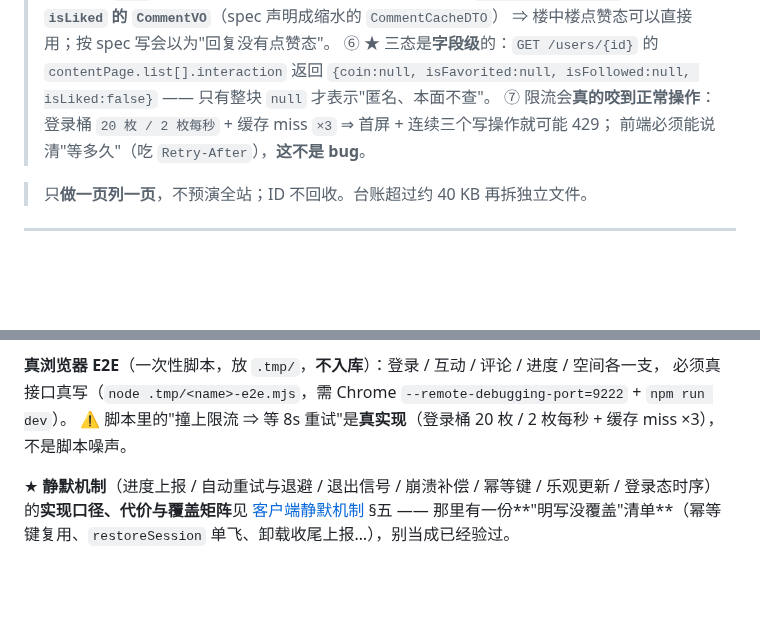
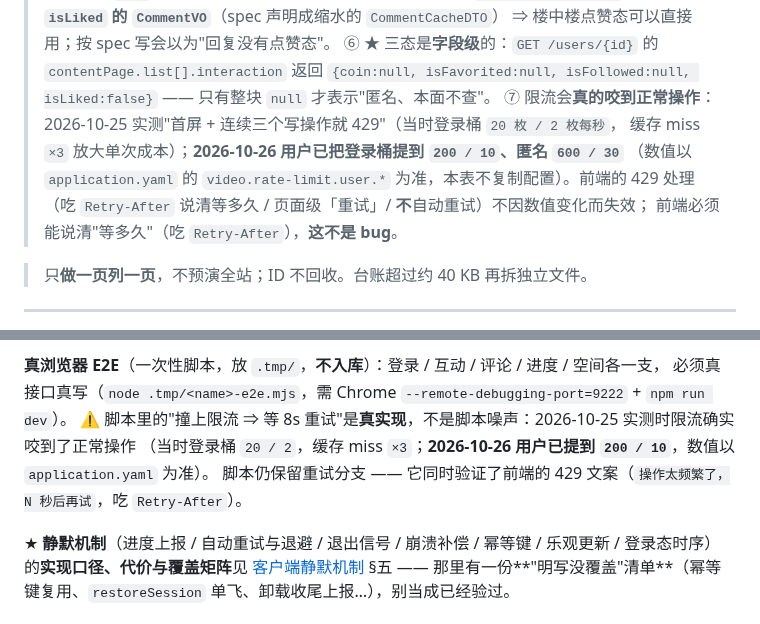
Before and after one commit to YJhhhaaa06/MySpringTV, a Markdown page: .docs/task/CURRENT_FRONTEND.md, 2 parts joined by grey strips. Rendered like a GitHub page; blank space fills up the shorter version.

Commit message:
前端文档：限流数值不复制配置，改为「2026-10-26 已调高」+ 以 application.yaml 为准（2026-10-26）
背景：用户在 00:09 单独提交 1423c50（登录桶 20/2 → 200/10、匿名 60/6 → 600/30）。
本窗口文档里三处"20 枚/2 枚每秒"会立刻过期 ⇒ 全部改成：记录**曾经**咬到正常操作这件事（2026-10-25 实测）、
记录调高的日期与去向（application.yaml 的 video.rate-limit.user.*），但**不复述数值**——
同一事实只写一处（限流.md §一 早已把"配置是唯一事实源"写成口径，这里照办）。
行为结论不变：429 仍是正常路径，前端必须吃 Retry-After 说清等多久、且不自动重试。

```diff
--- a/.docs/task/CURRENT_FRONTEND.md
+++ b/.docs/task/CURRENT_FRONTEND.md
@@ -78,7 +78,10 @@ openapi.yaml ──gen──▶ frontend/src/types/api.d.ts     生成，只读
 > ⇒ 楼中楼点赞态可以直接用；按 spec 写会以为"回复没有点赞态"。
 > ⑥ ★ 三态是**字段级**的：`GET /users/{id}` 的 `contentPage.list[].interaction` 返回
 > `{coin:null, isFavorited:null, isFollowed:null, isLiked:false}` —— 只有整块 `null` 才表示"匿名、本面不查"。
-> ⑦ 限流会**真的咬到正常操作**：登录桶 `20 枚 / 2 枚每秒` + 缓存 miss `×3` ⇒ 首屏 + 连续三个写操作就可能 429；
+> ⑦ 限流会**真的咬到正常操作**：2026-10-25 实测"首屏 + 连续三个写操作就 429"（当时登录桶 `20 枚 / 2 枚每秒`，
+> 缓存 miss `×3` 放大单次成本）；**2026-10-26 用户已把登录桶提到 `200 / 10`、匿名 `600 / 30`**
+> （数值以 `application.yaml` 的 `video.rate-limit.user.*` 为准，本表不复制配置）。前端的 429 处理
+> （吃 `Retry-After` 说清等多久 / 页面级「重试」/ **不**自动重试）不因数值变化而失效；
 > 前端必须能说清"等多久"（吃 `Retry-After`），**这不是 bug**。
 
 > 只**做一页列一页**，不预演全站；ID 不回收。台账超过约 40 KB 再拆独立文件。
@@ -139,7 +142,9 @@ npm run build                                                # 多入口产物
 
 **真浏览器 E2E**（一次性脚本，放 `.tmp/`，**不入库**）：登录 / 互动 / 评论 / 进度 / 空间各一支，
 必须真接口真写（`node .tmp/<name>-e2e.mjs`，需 Chrome `--remote-debugging-port=9222` + `npm run dev`）。
-⚠️ 脚本里的"撞上限流 ⇒ 等 8s 重试"是**真实现**（登录桶 20 枚 / 2 枚每秒 + 缓存 miss ×3），不是脚本噪声。
+⚠️ 脚本里的"撞上限流 ⇒ 等 8s 重试"是**真实现**，不是脚本噪声：2026-10-25 实测时限流确实咬到了正常操作
+（当时登录桶 `20 / 2`，缓存 miss `×3`；**2026-10-26 用户已提到 `200 / 10`**，数值以 `application.yaml` 为准）。
+脚本仍保留重试分支 —— 它同时验证了前端的 429 文案（`操作太频繁了，N 秒后再试`，吃 `Retry-After`）。
 
 ★ **静默机制**（进度上报 / 自动重试与退避 / 退出信号 / 崩溃补偿 / 幂等键 / 乐观更新 / 登录态时序）
 的**实现口径、代价与覆盖矩阵**见 [客户端静默机制](../architecture/frontend/客户端静默机制.md) §五 ——
```
Also changed, not shown: 1 other file.
